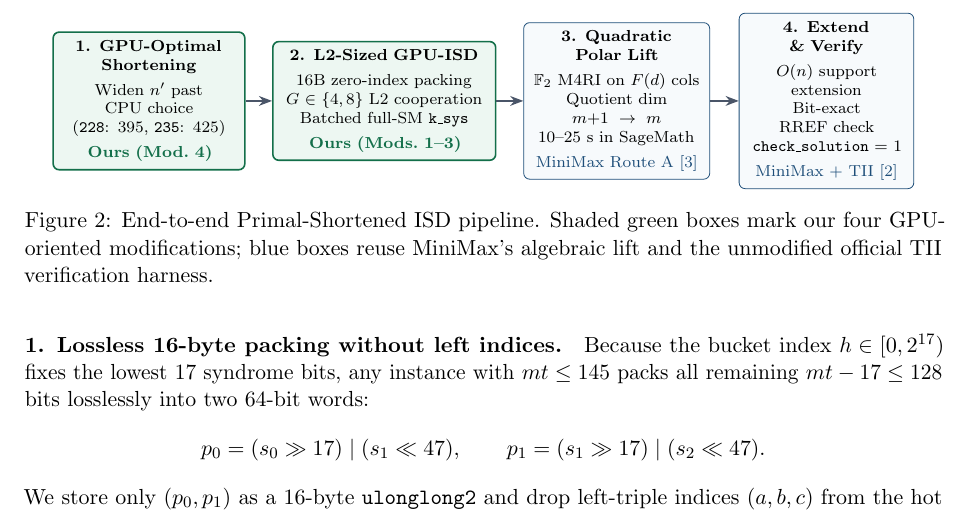
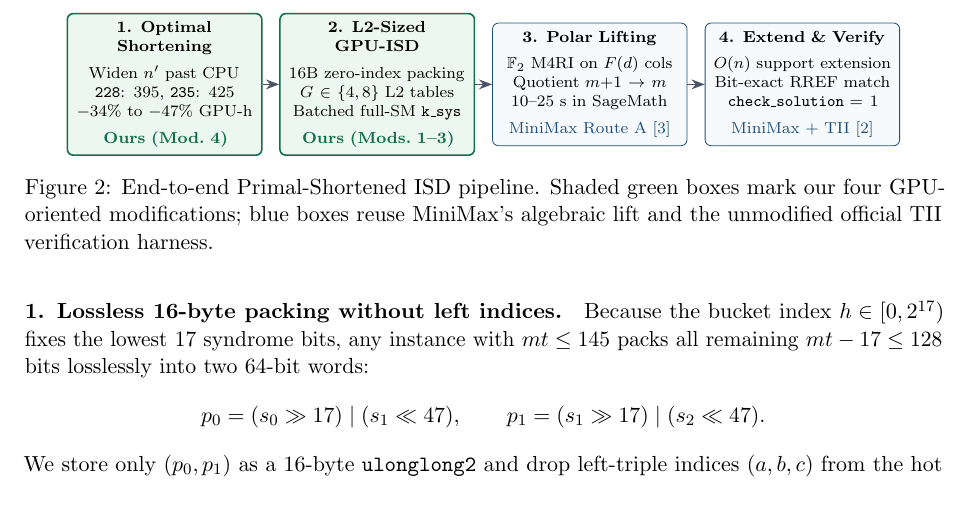
Before and after one commit to raullenchai/tii-mceliece-gpu, a LaTeX paper (paper/main.tex): part of page 4 of 8, cut so that both start at the same text. Compiled offline with pdfLaTeX.

Commit message:
Polish Figure 2 uniform box dimensions and clean __pycache__

```diff
--- a/paper/main.tex
+++ b/paper/main.tex
@@ -152,33 +152,34 @@ Figure~\ref{fig:pipeline} separates MiniMax's upstream algebraic pipeline from o
 \begin{tikzpicture}[
   >=Stealth,
   node font=\scriptsize,
-  stage/.style={draw, rounded corners=3pt, minimum height=1.85cm, align=center, inner sep=4pt}
+  stage/.style={draw, rounded corners=3pt, minimum height=2.15cm, text width=3.15cm, align=center, inner sep=4pt}
 ]
-  \node[stage, draw=accentgreen, fill=greenbg, thick, text width=3.1cm] (s1) at (0,0)
-    {\textbf{1. GPU-Optimal Shortening}\\[3pt]
-     Widen $n'$ past CPU choice\\
-     (\texttt{228}: $395$, \texttt{235}: $425$)\\[3pt]
+  \node[stage, draw=accentgreen, fill=greenbg, thick] (s1) at (0,0)
+    {\textbf{1. Optimal Shortening}\\[4pt]
+     Widen $n'$ past CPU\\
+     \texttt{228}: $395$, \texttt{235}: $425$\\
+     $-34\%$ to $-47\%$ GPU-h\\[4pt]
      \textcolor{accentgreen}{\textbf{Ours (Mod.\ 4)}}};
 
-  \node[stage, draw=accentgreen, fill=greenbg, thick, text width=3.65cm] (s2) at (4.15,0)
-    {\textbf{2. L2-Sized GPU-ISD}\\[3pt]
+  \node[stage, draw=accentgreen, fill=greenbg, thick] (s2) at (3.75,0)
+    {\textbf{2. L2-Sized GPU-ISD}\\[4pt]
      16B zero-index packing\\
-     $G \in \{4,8\}$ L2 cooperation\\
-     Batched full-SM \texttt{k\_sys}\\[3pt]
+     $G \in \{4,8\}$ L2 tables\\
+     Batched full-SM \texttt{k\_sys}\\[4pt]
      \textcolor{accentgreen}{\textbf{Ours (Mods.\ 1--3)}}};
 
-  \node[stage, draw=linkblue, fill=boxbg, text width=3.0cm] (s3) at (8.25,0)
-    {\textbf{3. Quadratic Polar Lift}\\[3pt]
+  \node[stage, draw=linkblue, fill=boxbg] (s3) at (7.50,0)
+    {\textbf{3. Polar Lifting}\\[4pt]
      $\mathbb{F}_2$ M4RI on $F(d)$ cols\\
-     Quotient dim $m{+}1 \to m$\\
-     $10\text{--}25\text{ s}$ in SageMath\\[3pt]
+     Quotient $m{+}1 \to m$\\
+     $10\text{--}25\text{ s}$ in SageMath\\[4pt]
      \textcolor{linkblue}{MiniMax Route A~\cite{MiniMax26}}};
 
-  \node[stage, draw=linkblue, fill=boxbg, text width=2.8cm] (s4) at (11.95,0)
-    {\textbf{4. Extend \& Verify}\\[3pt]
+  \node[stage, draw=linkblue, fill=boxbg] (s4) at (11.25,0)
+    {\textbf{4. Extend \& Verify}\\[4pt]
      $O(n)$ support extension\\
-     \mbox{Bit-exact} RREF check\\
-     \texttt{check\_solution} $= 1$\\[3pt]
+     Bit-exact RREF match\\
+     \texttt{check\_solution} $= 1$\\[4pt]
      \textcolor{linkblue}{MiniMax + TII~\cite{TIIRepo}}};
 
   \draw[->, thick, mutedgray] (s1) -- (s2);
```
Also changed, not shown: paper/main.pdf.
